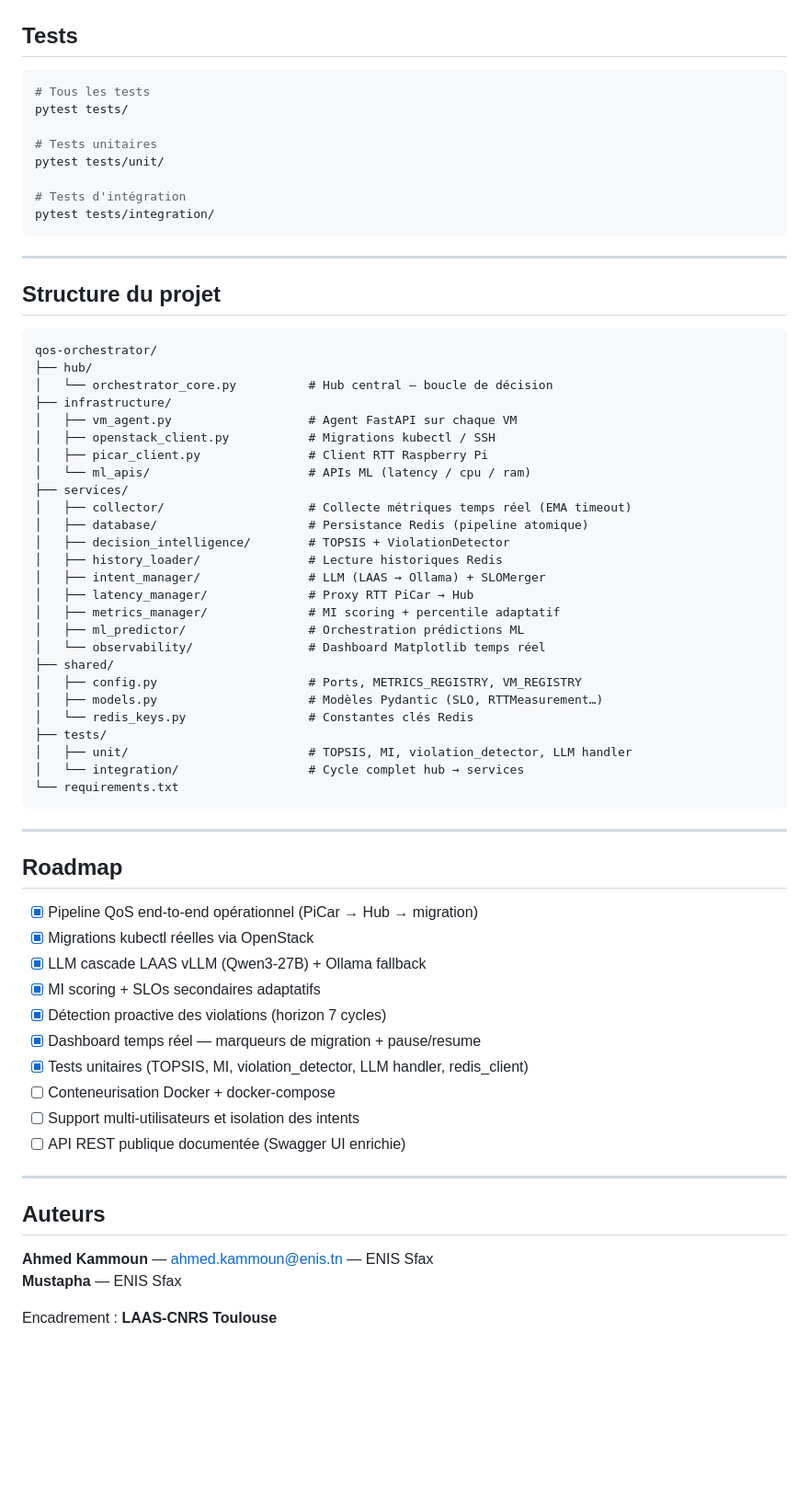
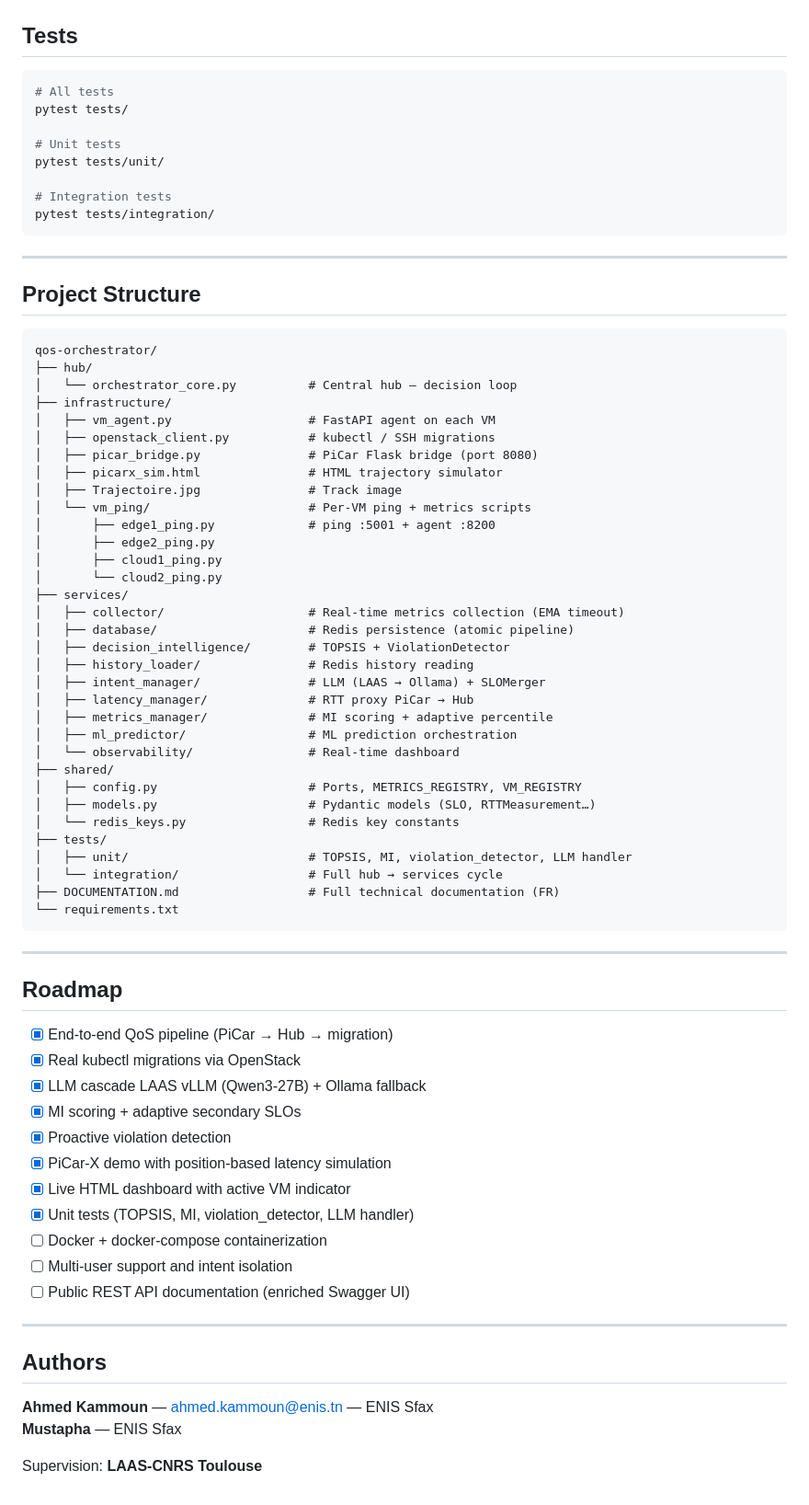
Before and after one commit to ahmedkammoun14/Orchestrateur-QOS-, a Markdown page: README.md, the part around one of its changes. Shown at 92% size. Rendered like a GitHub page; blank space fills up the shorter version.

````diff
--- a/README.md
+++ b/README.md
@@ -311,46 +380,53 @@ curl -X POST http://localhost:8002/intent \
 ## Tests
 
 ```bash
-# Tous les tests
+# All tests
 pytest tests/
 
-# Tests unitaires
+# Unit tests
 pytest tests/unit/
 
-# Tests d'intégration
+# Integration tests
 pytest tests/integration/
 ```
 
 ---
 
-## Structure du projet
+## Project Structure
 
 ```text
 qos-orchestrator/
 ├── hub/
-│   └── orchestrator_core.py          # Hub central — boucle de décision
+│   └── orchestrator_core.py          # Central hub — decision loop
 ├── infrastructure/
-│   ├── vm_agent.py                   # Agent FastAPI sur chaque VM
-│   ├── openstack_client.py           # Migrations kubectl / SSH
-│   ├── picar_client.py               # Client RTT Raspberry Pi
-│   └── ml_apis/                      # APIs ML (latency / cpu / ram)
+│   ├── vm_agent.py                   # FastAPI agent on each VM
+│   ├── openstack_client.py           # kubectl / SSH migrations
+│   ├── picar_bridge.py               # PiCar Flask bridge (port 8080)
+│   ├── picarx_sim.html               # HTML trajectory simulator
+│   ├── Trajectoire.jpg               # Track image
+│   └── vm_ping/                      # Per-VM ping + metrics scripts
+│       ├── edge1_ping.py             # ping :5001 + agent :8200
+│       ├── edge2_ping.py
+│       ├── cloud1_ping.py
+│       └── cloud2_ping.py
 ├── services/
-│   ├── collector/                    # Collecte métriques temps réel (EMA timeout)
-│   ├── database/                     # Persistance Redis (pipeline atomique)
+│   ├── collector/                    # Real-time metrics collection (EMA timeout)
+│   ├── database/                     # Redis persistence (atomic pipeline)
 │   ├── decision_intelligence/        # TOPSIS + ViolationDetector
-│   ├── history_loader/               # Lecture historiques Redis
+│   ├── history_loader/               # Redis history reading
 │   ├── intent_manager/               # LLM (LAAS → Ollama) + SLOMerger
-│   ├── latency_manager/              # Proxy RTT PiCar → Hub
-│   ├── metrics_manager/              # MI scoring + percentile adaptatif
-│   ├── ml_predictor/                 # Orchestration prédictions ML
-│   └── observability/                # Dashboard Matplotlib temps réel
+│   ├── latency_manager/              # RTT proxy PiCar → Hub
+│   ├── metrics_manager/              # MI scoring + adaptive percentile
+│   ├── ml_predictor/                 # ML prediction orchestration
+│   └── observability/                # Real-time dashboard
 ├── shared/
 │   ├── config.py                     # Ports, METRICS_REGISTRY, VM_REGISTRY
-│   ├── models.py                     # Modèles Pydantic (SLO, RTTMeasurement…)
-│   └── redis_keys.py                 # Constantes clés Redis
+│   ├── models.py                     # Pydantic models (SLO, RTTMeasurement…)
+│   └── redis_keys.py                 # Redis key constants
 ├── tests/
 │   ├── unit/                         # TOPSIS, MI, violation_detector, LLM handler
-│   └── integration/                  # Cycle complet hub → services
+│   └── integration/                  # Full hub → services cycle
+├── DOCUMENTATION.md                  # Full technical documentation (FR)
 └── requirements.txt
 ```
 
@@ -358,22 +434,23 @@ qos-orchestrator/
 
 ## Roadmap
 
-- [x] Pipeline QoS end-to-end opérationnel (PiCar → Hub → migration)
-- [x] Migrations kubectl réelles via OpenStack
+- [x] End-to-end QoS pipeline (PiCar → Hub → migration)
+- [x] Real kubectl migrations via OpenStack
 - [x] LLM cascade LAAS vLLM (Qwen3-27B) + Ollama fallback
-- [x] MI scoring + SLOs secondaires adaptatifs
-- [x] Détection proactive des violations (horizon 7 cycles)
-- [x] Dashboard temps réel — marqueurs de migration + pause/resume
-- [x] Tests unitaires (TOPSIS, MI, violation_detector, LLM handler, redis_client)
-- [ ] Conteneurisation Docker + docker-compose
-- [ ] Support multi-utilisateurs et isolation des intents
-- [ ] API REST publique documentée (Swagger UI enrichie)
+- [x] MI scoring + adaptive secondary SLOs
+- [x] Proactive violation detection
+- [x] PiCar-X demo with position-based latency simulation
+- [x] Live HTML dashboard with active VM indicator
+- [x] Unit tests (TOPSIS, MI, violation_detector, LLM handler)
+- [ ] Docker + docker-compose containerization
+- [ ] Multi-user support and intent isolation
+- [ ] Public REST API documentation (enriched Swagger UI)
 
 ---
 
-## Auteurs
+## Authors
 
 **Ahmed Kammoun** — [ahmed.kammoun@enis.tn](mailto:ahmed.kammoun@enis.tn) — ENIS Sfax
 **Mustapha** — ENIS Sfax
 
-Encadrement : **LAAS-CNRS Toulouse**
+Supervision: **LAAS-CNRS Toulouse**
````
Also changed, not shown: other parts of README.md (+209 -140 lines).
